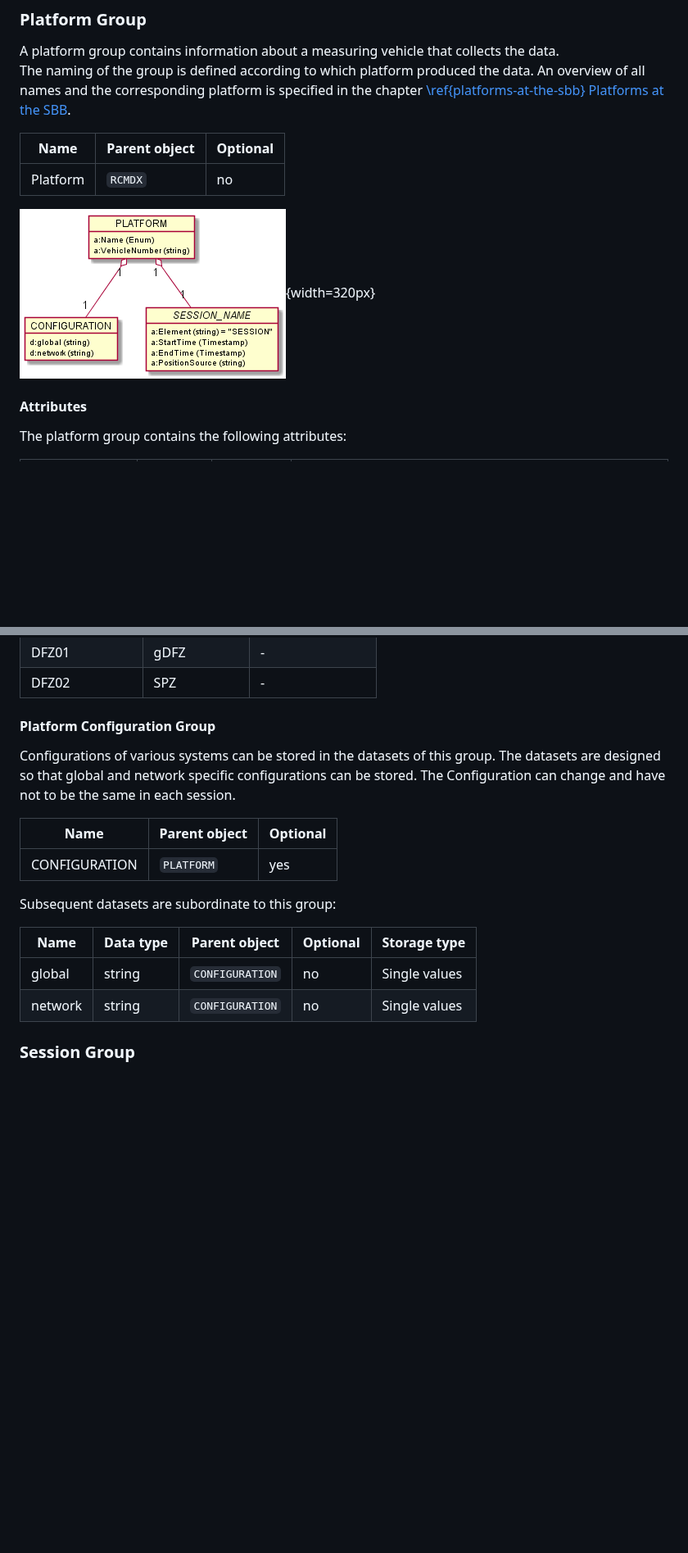
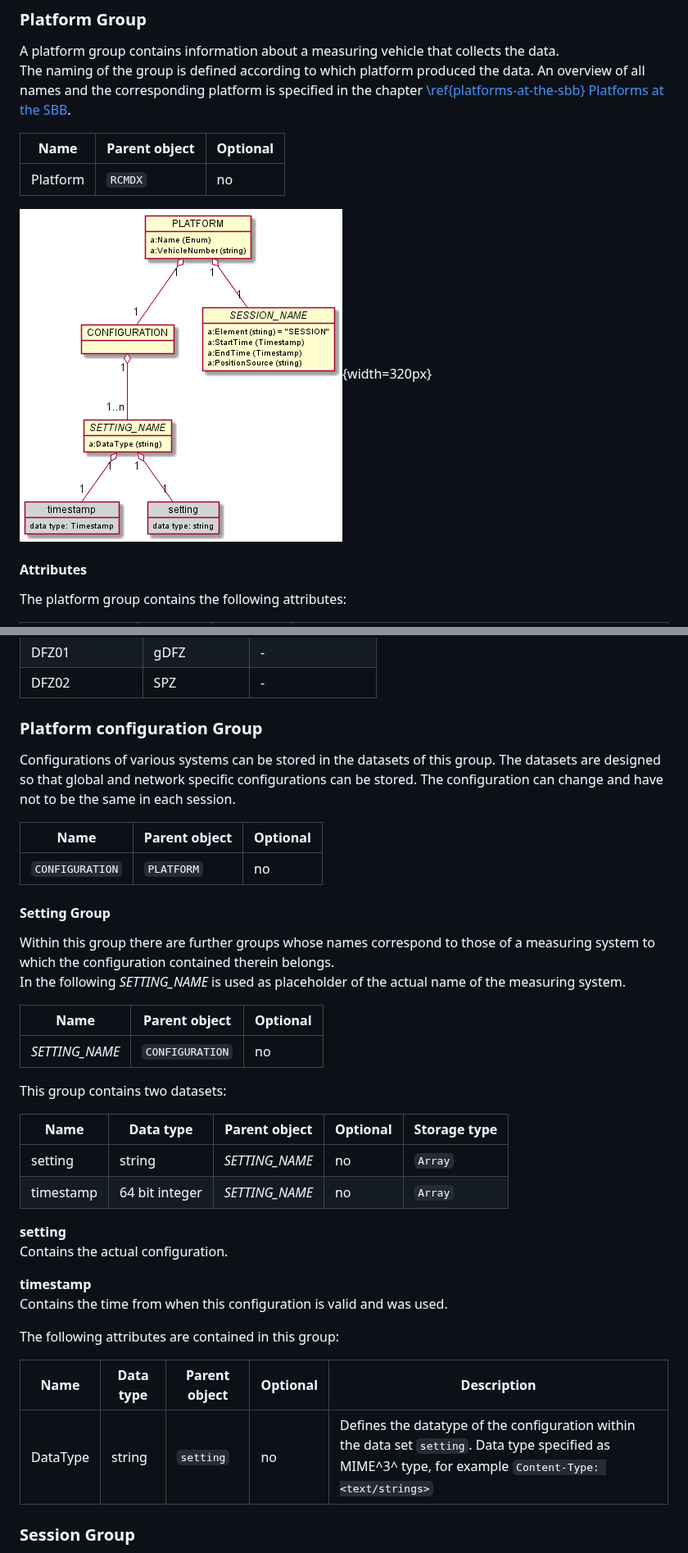
Before and after one commit to OpenRailAssociation/rcm-dx, a Markdown page: RCM-DX-Specification_EN.md, 2 parts joined by grey strips. Shown at 82% size. Rendered like a GitHub page; pictures changed too: images/generated/rcmdx_platform_group.png; blank space fills up the shorter version.

```diff
--- a/RCM-DX-Specification_EN.md
+++ b/RCM-DX-Specification_EN.md
@@ -534,20 +527,41 @@ Below is a list of the defined unique names of the platforms and their names.
 | DFZ01 | gDFZ | - |
 | DFZ02 | SPZ | - |
 
-#### Platform Configuration Group
-
-Configurations of various systems can be stored in the datasets of this group. The datasets are designed so that global and network specific configurations can be stored. The Configuration can change and have not to be the same in each session.
-
-| Name | Parent object | Optional |
-|--|--|--|
-| CONFIGURATION | `PLATFORM` | yes |
-
-Subsequent datasets are subordinate to this group:
-
-| Name | Data type | Parent object | Optional | Storage type |
-|----|---|----|---|----|
-| global | string | `CONFIGURATION` | no | Single values |
-| network | string | `CONFIGURATION` | no | Single values |
+### Platform configuration Group
+
+Configurations of various systems can be stored in the datasets of this group. The datasets are designed so that global and network specific configurations can be stored. The configuration can change and have not to be the same in each session.
+
+| Name | Parent object | Optional |
+|--|--|--|
+| `CONFIGURATION` | `PLATFORM` | no |
+
+#### Setting Group
+
+Within this group there are further groups whose names correspond to those of a measuring system to which the configuration contained therein belongs.
+In the following *SETTING_NAME* is used as placeholder of the actual name of the measuring system.
+
+| Name | Parent object | Optional |
+|--|--|--|
+| *SETTING_NAME* | `CONFIGURATION` | no |
+
+This group contains two datasets:
+
+| Name | Data type | Parent object | Optional | Storage type |
+|----|---|----|---|----|
+| setting | string | *SETTING_NAME* | no | `Array` |
+| timestamp | 64 bit integer | *SETTING_NAME* | no | `Array` |
+
+**setting**
+Contains the actual configuration.
+
+**timestamp**
+Contains the time from when this configuration is valid and was used.
+
+The following attributes are contained in this group:
+
+| Name | Data type | Parent object | Optional | Description |
+|---|---|---|---|-----|
+| DataType | string | `setting` | no | Defines the datatype of the configuration within the data set `setting`. Data type specified as MIME^3^ type, for example `Content-Type: <text/strings>` |
 
 ### Session Group
 
```
Also changed, not shown: other parts of RCM-DX-Specification_EN.md (+58 -104 lines), images/generated/RCM_DX_Structure.png, images/generated/rcmdx_measuringsystem_config_group.png (added), 2 other files.
